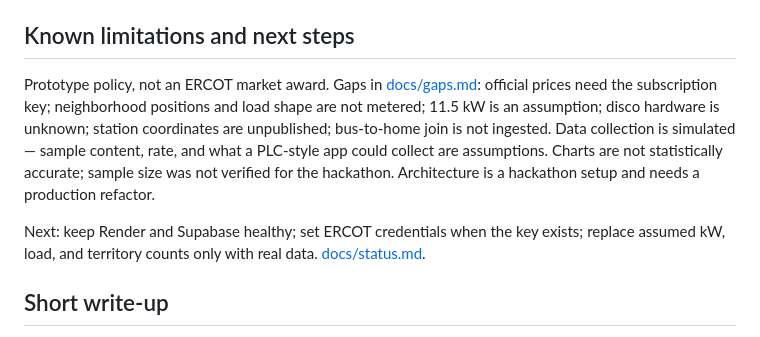
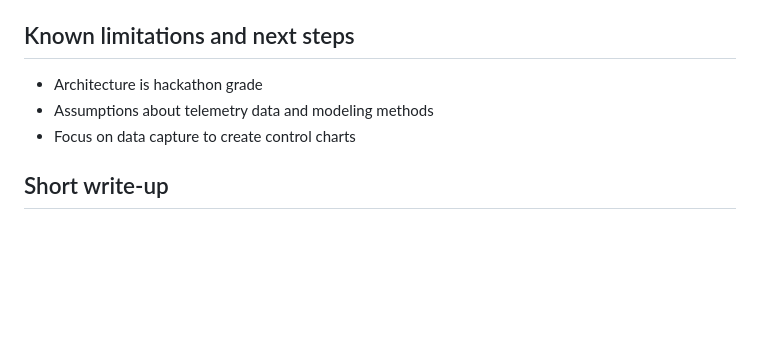
Before and after one commit to alkarboly/grid-state-machine, a Markdown page: README.md, the part around the change. GitHub-like rendering; blank space fills up the shorter version.

Commit message:
Shorten next steps
Co-authored-by: Cursor <cursoragent@cursor.com>

```diff
--- a/README.md
+++ b/README.md
@@ -112,9 +112,9 @@ Do not commit `.env` or `data/gridsim.db`.
 
 ## Known limitations and next steps
 
-Prototype policy, not an ERCOT market award. Gaps in [docs/gaps.md](docs/gaps.md): official prices need the subscription key; neighborhood positions and load shape are not metered; 11.5 kW is an assumption; disco hardware is unknown; station coordinates are unpublished; bus-to-home join is not ingested. Data collection is simulated — sample content, rate, and what a PLC-style app could collect are assumptions. Charts are not statistically accurate; sample size was not verified for the hackathon. Architecture is a hackathon setup and needs a production refactor.
-
-Next: keep Render and Supabase healthy; set ERCOT credentials when the key exists; replace assumed kW, load, and territory counts only with real data. [docs/status.md](docs/status.md).
+- Architecture is hackathon grade
+- Assumptions about telemetry data and modeling methods
+- Focus on data capture to create control charts
 
 ## Short write-up
 
```
